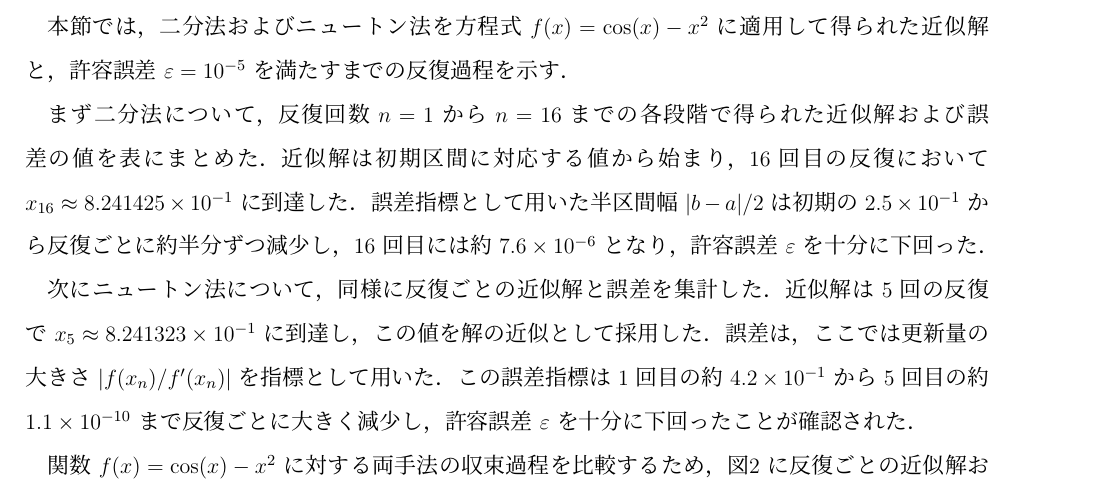
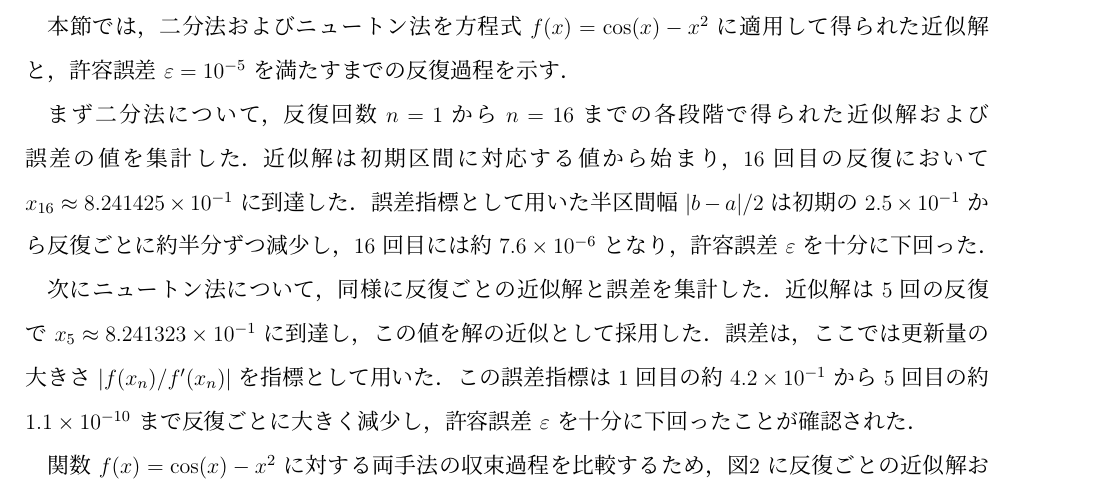
Before and after one commit to IY-del/univ, a LaTeX document (TW/final_report/Report.tex): part of page 5 of 6, cut so that both start at the same text. Compiled offline with upLaTeX and dvipdfmx.

Commit message:
Update terminology in bisection method section for clarity

```diff
--- a/TW/final_report/Report.tex
+++ b/TW/final_report/Report.tex
@@ -144,7 +144,7 @@ macOS バージョン 26.5.1（ビルド 25F80）上で実行した．
 本節では，二分法およびニュートン法を方程式 $f(x)=\cos(x)-x^2$ に適用して得られた近似解と，
 許容誤差 $\varepsilon = 10^{-5}$ を満たすまでの反復過程を示す．
 
-まず二分法について，反復回数 $n=1$ から $n=16$ までの各段階で得られた近似解および誤差の値を表にまとめた．
+まず二分法について，反復回数 $n=1$ から $n=16$ までの各段階で得られた近似解および誤差の値を集計した．
 近似解は初期区間に対応する値から始まり，16 回目の反復において $x_{16}\approx 8.241425\times 10^{-1}$ に到達した．
 誤差指標として用いた半区間幅 $|b-a|/2$ は初期の $2.5\times 10^{-1}$ から反復ごとに約半分ずつ減少し，
 16 回目には約 $7.6\times 10^{-6}$ となり，許容誤差 $\varepsilon$ を十分に下回った．
```
